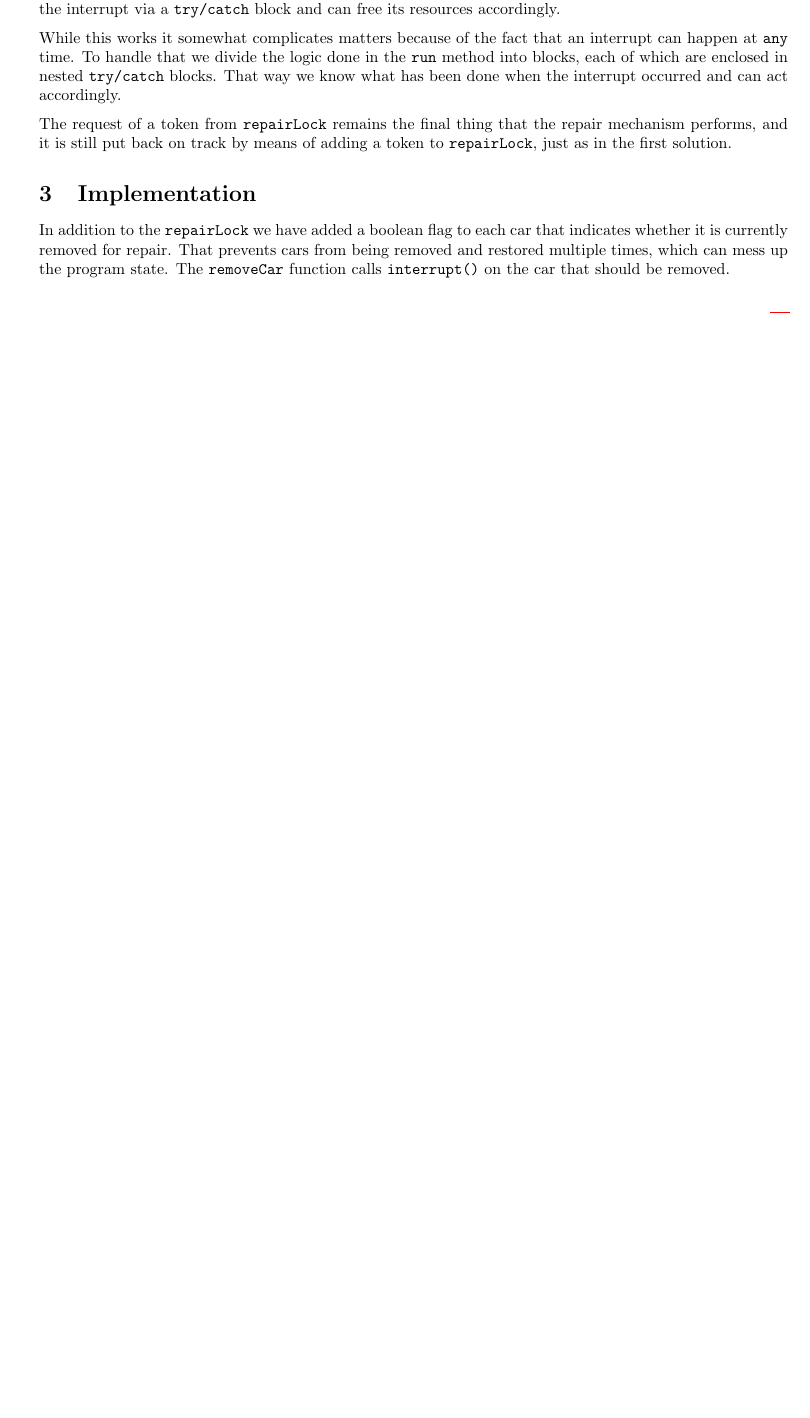
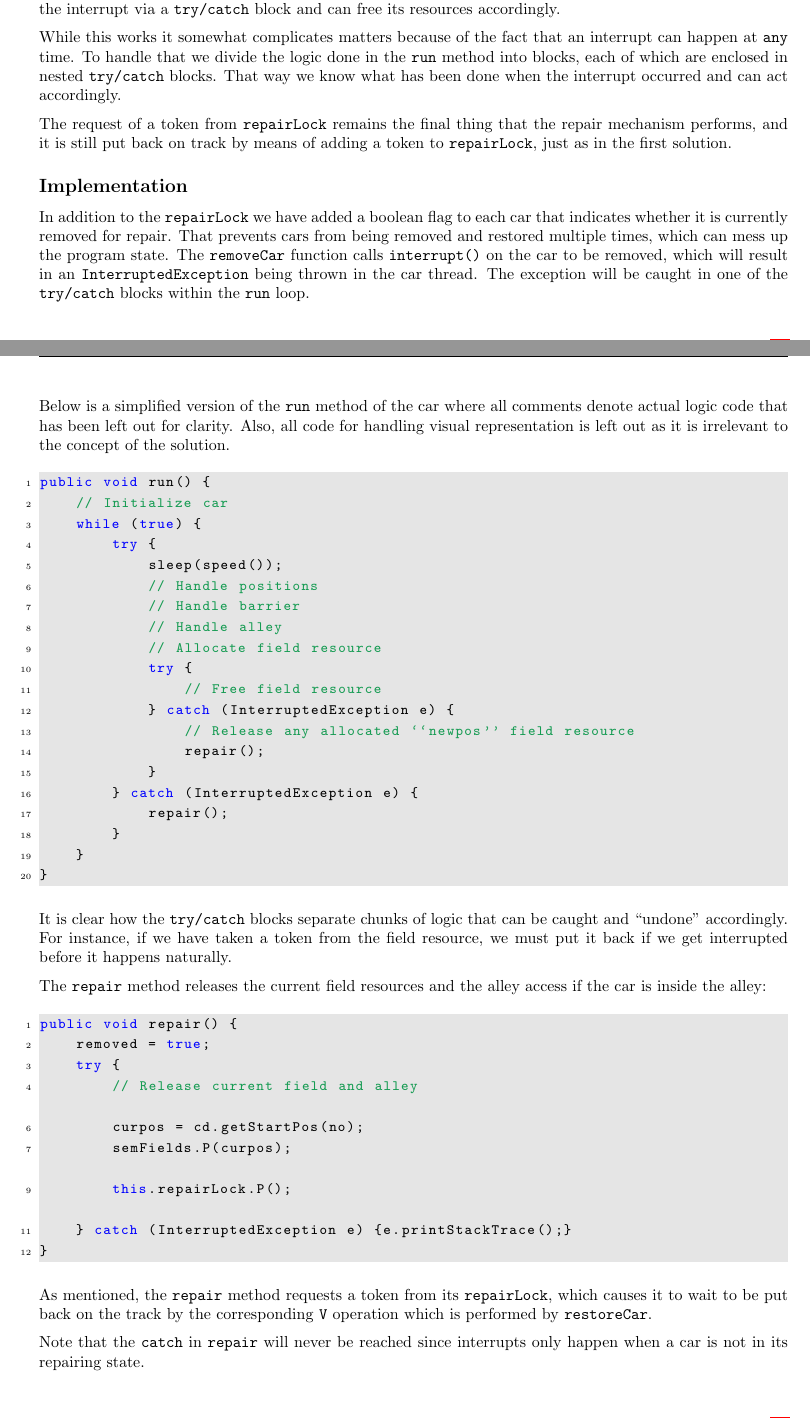
Before and after one commit to altschuler/concars, a LaTeX document (report/report.tex, which reads report/step5.tex): part of page 8 of 11 before the commit and two parts of pages 8 and 9 of 12 after it, the two joined at a grey line, cut so that both start at the same text, the shorter picture padded with empty space. Compiled offline with pdfLaTeX.

Commit message:
implementation part of step 5

```diff
--- a/report/report.tex
+++ b/report/report.tex
@@ -36,7 +36,7 @@
   keywordstyle=\color{blue},%
   commentstyle=\color{ForestGreen},%
   stringstyle=\color{brown},%
-  basicstyle=\ttfamily\normalsize,%
+  basicstyle=\ttfamily\small,%
   %frame=lines, %
   backgroundcolor=\color{thegrey},%
   showspaces=false,%
--- a/report/step5.tex
+++ b/report/step5.tex
@@ -22,9 +22,56 @@ While this works it somewhat complicates matters because of the fact that an int
 
 The request of a token from \texttt{repairLock} remains the final thing that the repair mechanism performs, and it is still put back on track by means of adding a token to \texttt{repairLock}, just as in the first solution.
 
-\section{Implementation}
-In addition to the \texttt{repairLock} we have added a boolean flag to each car that indicates whether it is currently removed for repair. That prevents cars from being removed and restored multiple times, which can mess up the program state. The \texttt{removeCar} function calls \texttt{interrupt()} on the car that should be removed.
+\subsection*{Implementation}
+In addition to the \texttt{repairLock} we have added a boolean flag to each car that indicates whether it is currently removed for repair. That prevents cars from being removed and restored multiple times, which can mess up the program state. The \texttt{removeCar} function calls \texttt{interrupt()} on the car to be removed, which will result in an \texttt{InterruptedException} being thrown in the car thread. The exception will be caught in one of the \texttt{try/catch} blocks within the \texttt{run} loop.
 
+Below is a simplified version of the \texttt{run} method of the car where all comments denote actual logic code that has been left out for clarity. Also, all code for handling visual representation is left out as it is irrelevant to the concept of the solution.
+
+\begin{lstlisting}
+public void run() {
+	// Initialize car
+	while (true) {
+		try {
+			sleep(speed());
+			// Handle positions
+			// Handle barrier
+			// Handle alley
+			// Allocate field resource
+			try {
+				// Free field resource
+			} catch (InterruptedException e) {
+				// Release any allocated ``newpos'' field resource
+				repair();
+			}
+		} catch (InterruptedException e) {
+			repair();
+		}
+	}
+}
+\end{lstlisting}
+
+It is clear how the \texttt{try/catch} blocks separate chunks of logic that can be caught and ``undone'' accordingly. For instance, if we have taken a token from the field resource, we must put it back if we get interrupted before it happens naturally.
+
+The \texttt{repair} method releases the current field resources and the alley access if the car is inside the alley:
+
+\begin{lstlisting}
+public void repair() {
+	removed = true;
+	try {
+		// Release current field and alley
+
+		curpos = cd.getStartPos(no);
+		semFields.P(curpos);
+
+		this.repairLock.P();
+
+	} catch (InterruptedException e) {e.printStackTrace();}
+}
+\end{lstlisting}
+
+As mentioned, the \texttt{repair} method requests a token from its \texttt{repairLock}, which causes it to wait to be put back on the track by the corresponding \texttt{V} operation which is performed by \texttt{restoreCar}.
+
+Note that the \texttt{catch} in \texttt{repair} will never be reached since interrupts only happen when a car is not in its repairing state.
 
 %%% Local Variables:
 %%% mode: latex
```
Also changed, not shown: report/step5.tex (4 more changed lines), 1 other file.
